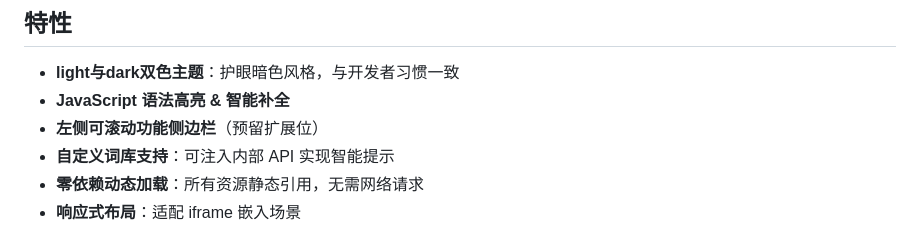
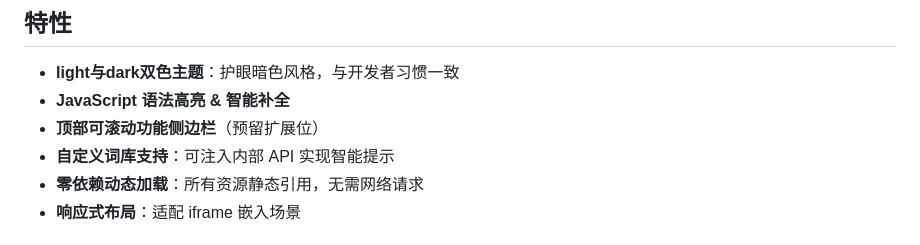
Before and after one commit to easyeda/eext-api-debug-tool, a Markdown page: README.md, the part around the change. Drawn GitHub-style.

```diff
--- a/README.md
+++ b/README.md
@@ -30,7 +30,7 @@
 
 - **light与dark双色主题**：护眼暗色风格，与开发者习惯一致
 - **JavaScript 语法高亮 & 智能补全**
-- **左侧可滚动功能侧边栏**（预留扩展位）
+- **顶部可滚动功能侧边栏**（预留扩展位）
 - **自定义词库支持**：可注入内部 API 实现智能提示
 - **零依赖动态加载**：所有资源静态引用，无需网络请求
 - **响应式布局**：适配 iframe 嵌入场景
```
Also changed, not shown: CHANGELOG.md (+7 -0 lines), images/logo.png, 1 other file.
